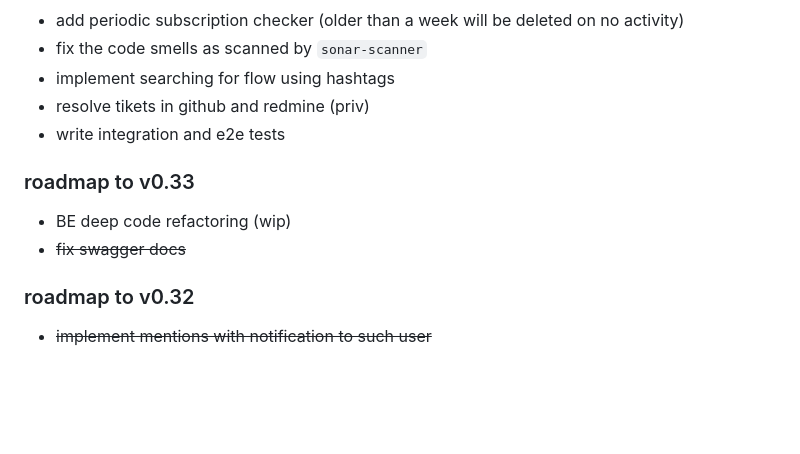
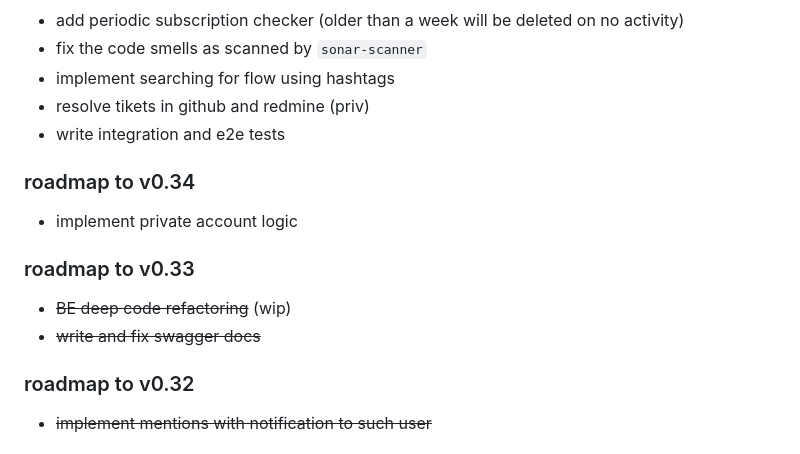
Before and after one commit to krustowski/littr, a Markdown page: README.md, the part around the change. Rendered like a GitHub page; blank space fills up the shorter version.

```diff
--- a/README.md
+++ b/README.md
@@ -166,9 +166,12 @@ Successfully copied 3.07kB to /home/user/litter-go/run_data/
 + resolve tikets in github and redmine (priv)
 + write integration and e2e tests
 
+### roadmap to v0.34
++ implement private account logic
+
 ### roadmap to v0.33
-+ BE deep code refactoring (wip)
-+ ~~fix swagger docs~~
++ ~~BE deep code refactoring~~ (wip)
++ ~~write and fix swagger docs~~
 
 ### roadmap to v0.32
 + ~~implement mentions with notification to such user~~
```
